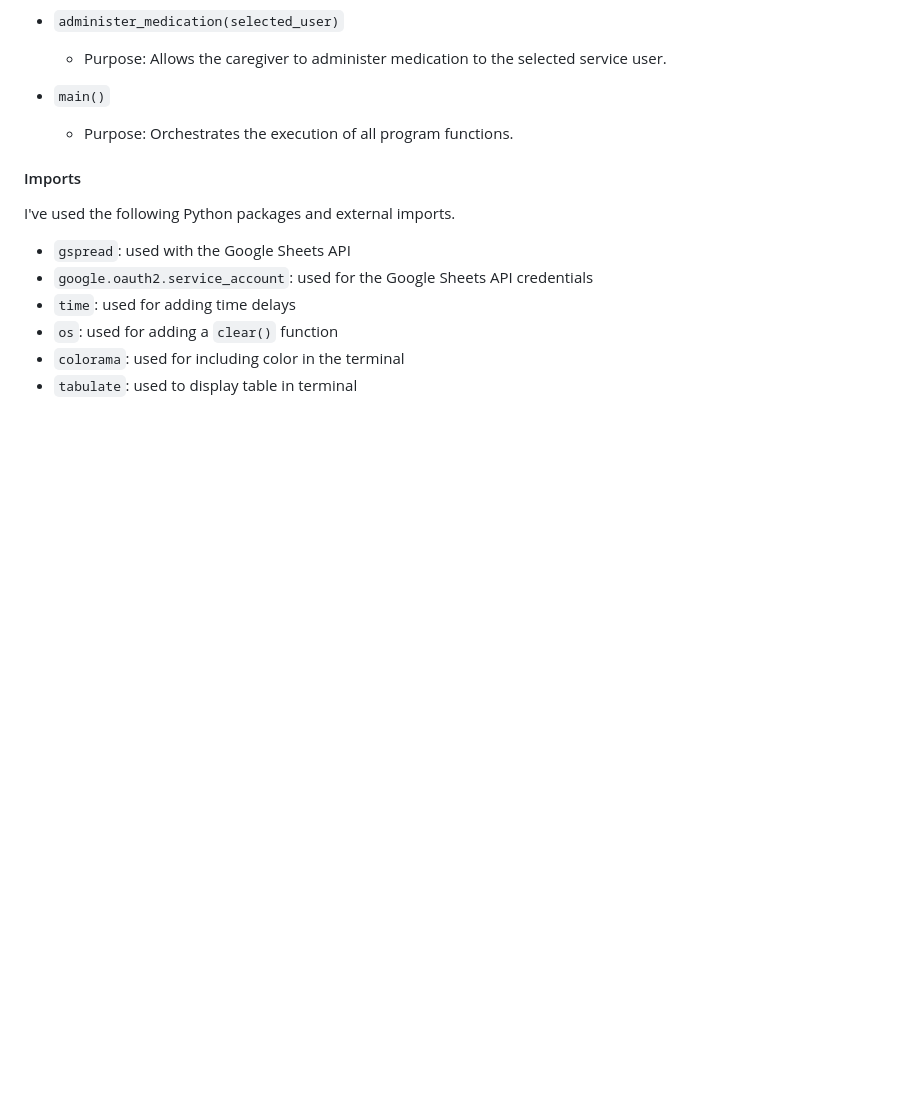
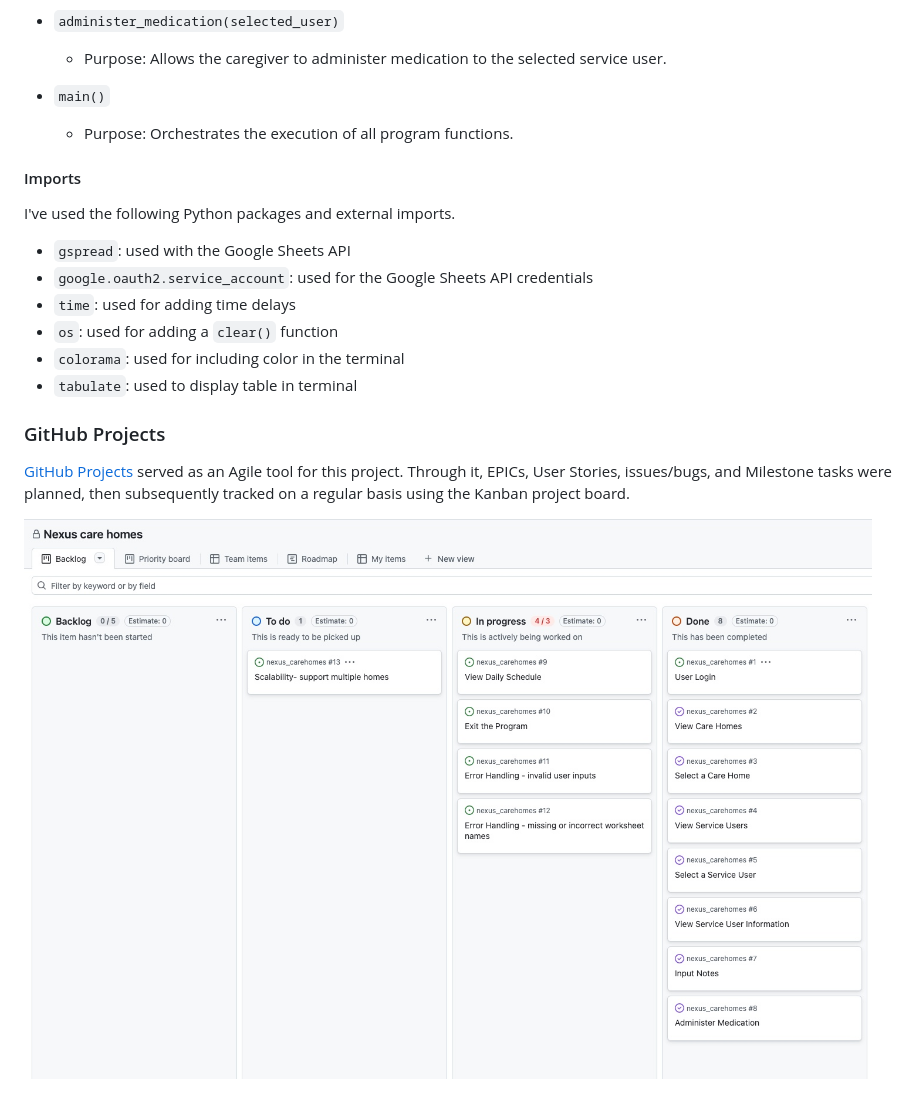
Before and after one commit to Bruce0C/nexus_carehomes, a Markdown page: README.md, the part around the change. Drawn GitHub-style; pictures changed too: assets/images/agile_methodology.jpeg (added); blank space fills up the shorter version.

Commit message:
Add GitHub Projects section to README

```diff
--- a/README.md
+++ b/README.md
@@ -265,7 +265,6 @@ Source: [Mermaid Flowchart for Nexus care homes ](https://mermaid.live/edit#pako
 
 #### Imports
 
-
 I've used the following Python packages and external imports.
 
 - `gspread`: used with the Google Sheets API
@@ -274,3 +273,9 @@ I've used the following Python packages and external imports.
 - `os`: used for adding a `clear()` function
 - `colorama`: used for including color in the terminal
 - `tabulate`: used to display table in terminal
+
+### GitHub Projects
+
+[GitHub Projects](https://www.github.com/Bruce0C/nexus_carehomes/projects) served as an Agile tool for this project. Through it, EPICs, User Stories, issues/bugs, and Milestone tasks were planned, then subsequently tracked on a regular basis using the Kanban project board.
+
+![screenshot](assets/images/agile_methodology.jpeg)
```
